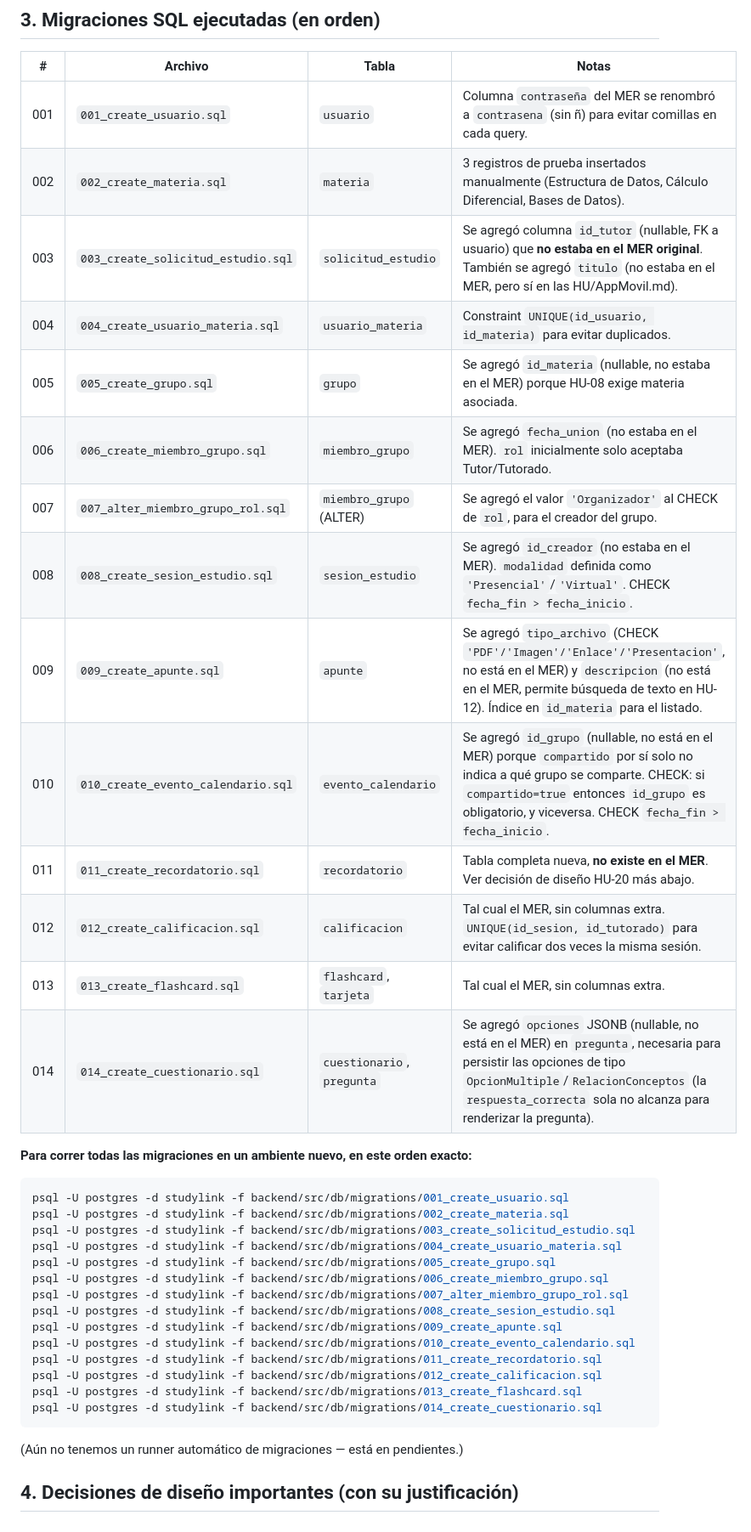
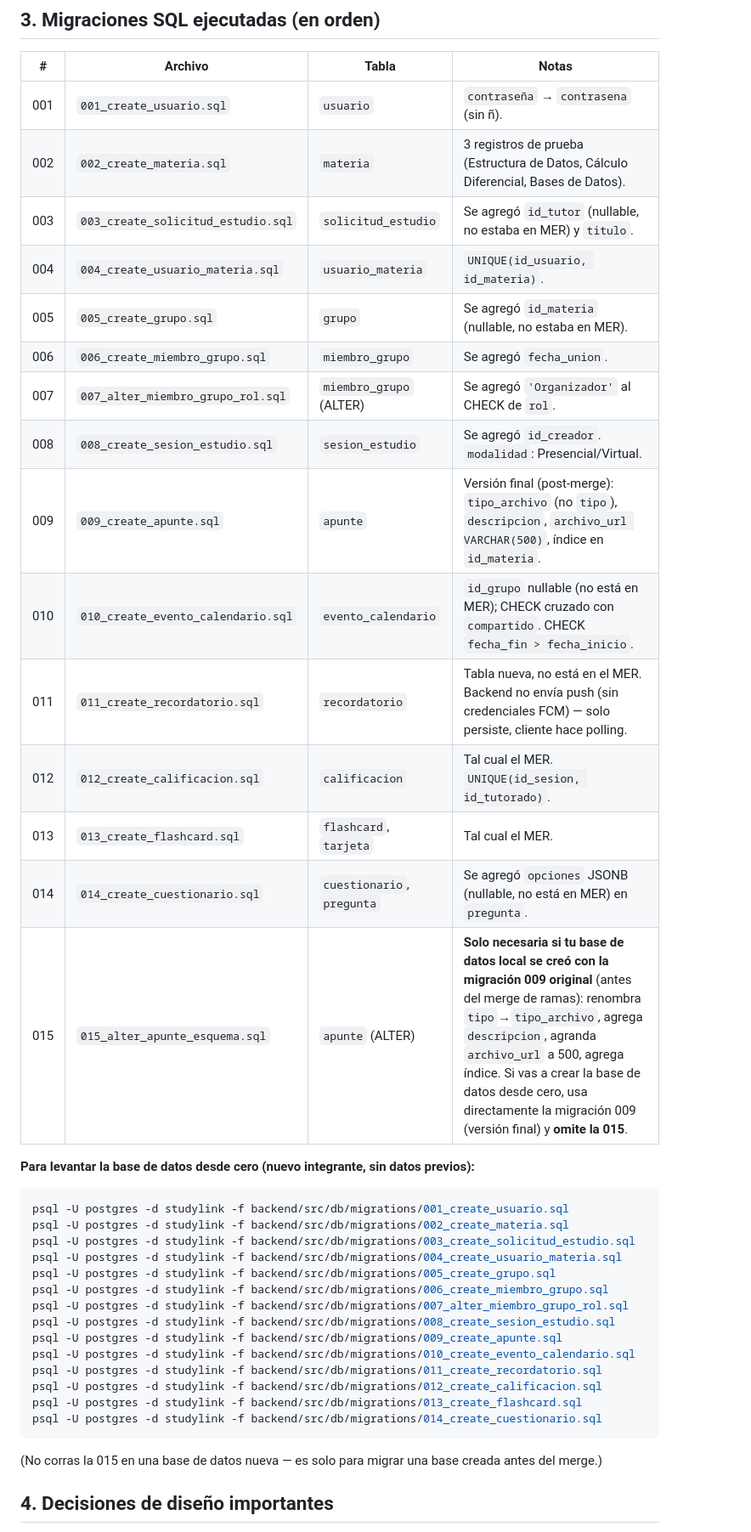
Before and after one commit to Raziell-192/Study-Link, a Markdown page: Progreso-Studylink.md, the part around one of its changes. Shown at 85% size. Rendered like a GitHub page.

````diff
--- a/Progreso-Studylink.md
+++ b/Progreso-Studylink.md
@@ -28,22 +31,23 @@ backend/src/
 
 | # | Archivo | Tabla | Notas |
 |---|---|---|---|
-| 001 | `001_create_usuario.sql` | `usuario` | Columna `contraseña` del MER se renombró a `contrasena` (sin ñ) para evitar comillas en cada query. |
-| 002 | `002_create_materia.sql` | `materia` | 3 registros de prueba insertados manualmente (Estructura de Datos, Cálculo Diferencial, Bases de Datos). |
-| 003 | `003_create_solicitud_estudio.sql` | `solicitud_estudio` | Se agregó columna `id_tutor` (nullable, FK a usuario) que **no estaba en el MER original**. También se agregó `titulo` (no estaba en el MER, pero sí en las HU/AppMovil.md). |
-| 004 | `004_create_usuario_materia.sql` | `usuario_materia` | Constraint `UNIQUE(id_usuario, id_materia)` para evitar duplicados. |
-| 005 | `005_create_grupo.sql` | `grupo` | Se agregó `id_materia` (nullable, no estaba en el MER) porque HU-08 exige materia asociada. |
-| 006 | `006_create_miembro_grupo.sql` | `miembro_grupo` | Se agregó `fecha_union` (no estaba en el MER). `rol` inicialmente solo aceptaba Tutor/Tutorado. |
-| 007 | `007_alter_miembro_grupo_rol.sql` | `miembro_grupo` (ALTER) | Se agregó el valor `'Organizador'` al CHECK de `rol`, para el creador del grupo. |
-| 008 | `008_create_sesion_estudio.sql` | `sesion_estudio` | Se agregó `id_creador` (no estaba en el MER). `modalidad` definida como `'Presencial'`/`'Virtual'`. CHECK `fecha_fin > fecha_inicio`. |
-| 009 | `009_create_apunte.sql` | `apunte` | Se agregó `tipo_archivo` (CHECK `'PDF'/'Imagen'/'Enlace'/'Presentacion'`, no está en el MER) y `descripcion` (no está en el MER, permite búsqueda de texto en HU-12). Índice en `id_materia` para el listado. |
-| 010 | `010_create_evento_calendario.sql` | `evento_calendario` | Se agregó `id_grupo` (nullable, no está en el MER) porque `compartido` por sí solo no indica a qué grupo se comparte. CHECK: si `compartido=true` entonces `id_grupo` es obligatorio, y viceversa. CHECK `fecha_fin > fecha_inicio`. |
-| 011 | `011_create_recordatorio.sql` | `recordatorio` | Tabla completa nueva, **no existe en el MER**. Ver decisión de diseño HU-20 más abajo. |
-| 012 | `012_create_calificacion.sql` | `calificacion` | Tal cual el MER, sin columnas extra. `UNIQUE(id_sesion, id_tutorado)` para evitar calificar dos veces la misma sesión. |
-| 013 | `013_create_flashcard.sql` | `flashcard`, `tarjeta` | Tal cual el MER, sin columnas extra. |
-| 014 | `014_create_cuestionario.sql` | `cuestionario`, `pregunta` | Se agregó `opciones` JSONB (nullable, no está en el MER) en `pregunta`, necesaria para persistir las opciones de tipo `OpcionMultiple`/`RelacionConceptos` (la `respuesta_correcta` sola no alcanza para renderizar la pregunta). |
+| 001 | `001_create_usuario.sql` | `usuario` | `contraseña` → `contrasena` (sin ñ). |
+| 002 | `002_create_materia.sql` | `materia` | 3 registros de prueba (Estructura de Datos, Cálculo Diferencial, Bases de Datos). |
+| 003 | `003_create_solicitud_estudio.sql` | `solicitud_estudio` | Se agregó `id_tutor` (nullable, no estaba en MER) y `titulo`. |
+| 004 | `004_create_usuario_materia.sql` | `usuario_materia` | `UNIQUE(id_usuario, id_materia)`. |
+| 005 | `005_create_grupo.sql` | `grupo` | Se agregó `id_materia` (nullable, no estaba en MER). |
+| 006 | `006_create_miembro_grupo.sql` | `miembro_grupo` | Se agregó `fecha_union`. |
+| 007 | `007_alter_miembro_grupo_rol.sql` | `miembro_grupo` (ALTER) | Se agregó `'Organizador'` al CHECK de `rol`. |
+| 008 | `008_create_sesion_estudio.sql` | `sesion_estudio` | Se agregó `id_creador`. `modalidad`: Presencial/Virtual. |
+| 009 | `009_create_apunte.sql` | `apunte` | Versión final (post-merge): `tipo_archivo` (no `tipo`), `descripcion`, `archivo_url VARCHAR(500)`, índice en `id_materia`. |
+| 010 | `010_create_evento_calendario.sql` | `evento_calendario` | `id_grupo` nullable (no está en MER); CHECK cruzado con `compartido`. CHECK `fecha_fin > fecha_inicio`. |
+| 011 | `011_create_recordatorio.sql` | `recordatorio` | Tabla nueva, no está en el MER. Backend no envía push (sin credenciales FCM) — solo persiste, cliente hace polling. |
+| 012 | `012_create_calificacion.sql` | `calificacion` | Tal cual el MER. `UNIQUE(id_sesion, id_tutorado)`. |
+| 013 | `013_create_flashcard.sql` | `flashcard`, `tarjeta` | Tal cual el MER. |
+| 014 | `014_create_cuestionario.sql` | `cuestionario`, `pregunta` | Se agregó `opciones` JSONB (nullable, no está en MER) en `pregunta`. |
+| 015 | `015_alter_apunte_esquema.sql` | `apunte` (ALTER) | **Solo necesaria si tu base de datos local se creó con la migración 009 original** (antes del merge de ramas): renombra `tipo`→`tipo_archivo`, agrega `descripcion`, agranda `archivo_url` a 500, agrega índice. Si vas a crear la base de datos desde cero, usa directamente la migración 009 (versión final) y **omite la 015**. |
 
-**Para correr todas las migraciones en un ambiente nuevo, en este orden exacto:**
+**Para levantar la base de datos desde cero (nuevo integrante, sin datos previos):**
 ```bash
 psql -U postgres -d studylink -f backend/src/db/migrations/001_create_usuario.sql
 psql -U postgres -d studylink -f backend/src/db/migrations/002_create_materia.sql
@@ -60,7 +64,7 @@ psql -U postgres -d studylink -f backend/src/db/migrations/012_create_calificaci
 psql -U postgres -d studylink -f backend/src/db/migrations/013_create_flashcard.sql
 psql -U postgres -d studylink -f backend/src/db/migrations/014_create_cuestionario.sql
 ```
-(Aún no tenemos un runner automático de migraciones — está en pendientes.)
+(No corras la 015 en una base de datos nueva — es solo para migrar una base creada antes del merge.)
 
-## 4. Decisiones de diseño importantes (con su justificación)
+## 4. Decisiones de diseño importantes
 
````
Also changed, not shown: other parts of Progreso-Studylink.md (+67 -68 lines).
